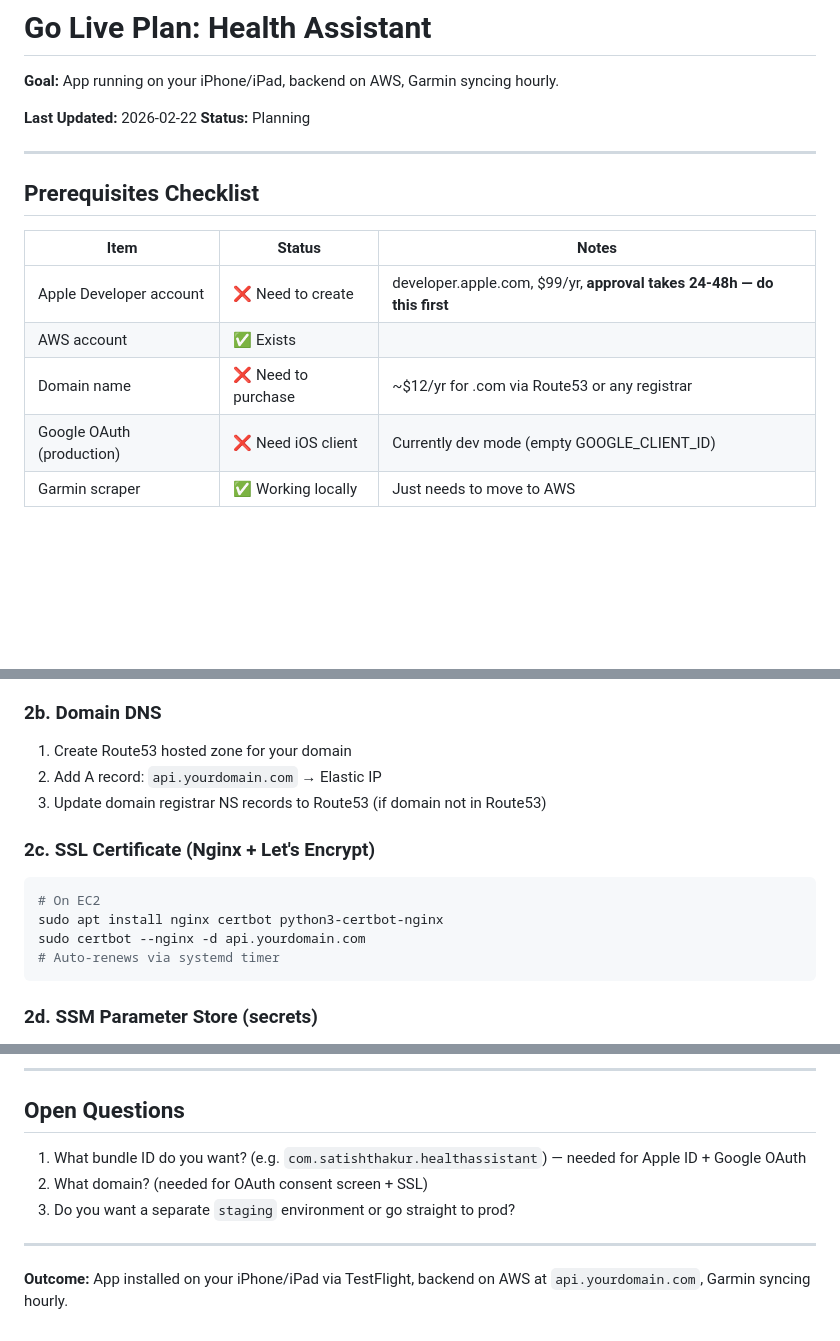
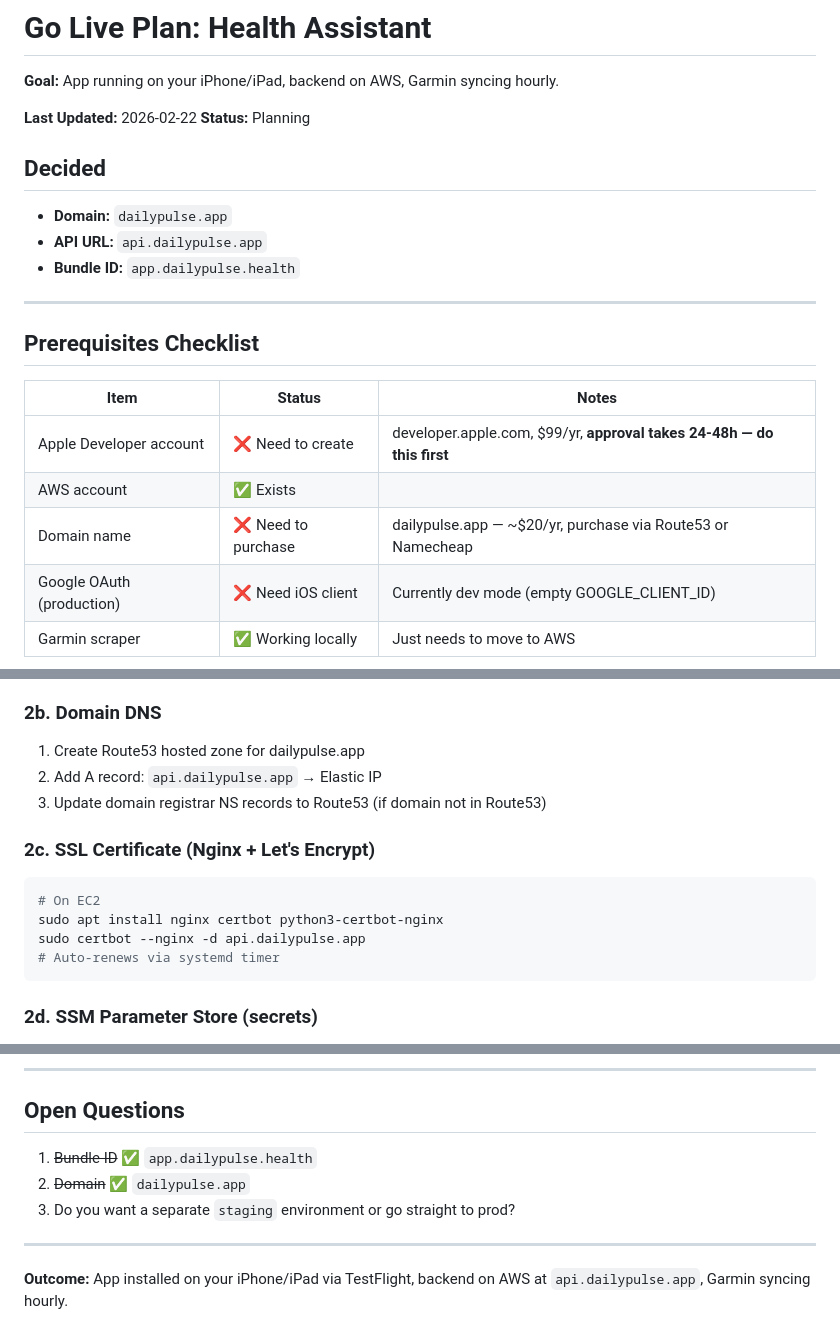
Before and after one commit to satishThakur/health-assistant, a Markdown page: GOLIVE_PLAN.md, 3 parts joined by grey strips. Rendered like a GitHub page; blank space fills up the shorter version.

Commit message:
docs: lock in domain (dailypulse.app) and bundle ID (app.dailypulse.health)
Co-Authored-By: Claude Sonnet 4.6 <noreply@anthropic.com>

````diff
--- a/GOLIVE_PLAN.md
+++ b/GOLIVE_PLAN.md
@@ -4,6 +4,11 @@
 
 **Last Updated:** 2026-02-22
 **Status:** Planning
+
+## Decided
+- **Domain:** `dailypulse.app`
+- **API URL:** `api.dailypulse.app`
+- **Bundle ID:** `app.dailypulse.health`
 
 ---
 
@@ -13,7 +18,7 @@
 |------|--------|-------|
 | Apple Developer account | ❌ Need to create | developer.apple.com, $99/yr, **approval takes 24-48h — do this first** |
 | AWS account | ✅ Exists | |
-| Domain name | ❌ Need to purchase | ~$12/yr for .com via Route53 or any registrar |
+| Domain name | ❌ Need to purchase | dailypulse.app — ~$20/yr, purchase via Route53 or Namecheap |
 | Google OAuth (production) | ❌ Need iOS client | Currently dev mode (empty GOOGLE_CLIENT_ID) |
 | Garmin scraper | ✅ Working locally | Just needs to move to AWS |
 
@@ -89,15 +94,15 @@ Currently backend runs with `GOOGLE_CLIENT_ID=""` (dev mode, skips audience chec
 3. Install Docker + docker-compose on instance
 
 ### 2b. Domain DNS
-1. Create Route53 hosted zone for your domain
-2. Add A record: `api.yourdomain.com` → Elastic IP
+1. Create Route53 hosted zone for dailypulse.app
+2. Add A record: `api.dailypulse.app` → Elastic IP
 3. Update domain registrar NS records to Route53 (if domain not in Route53)
 
 ### 2c. SSL Certificate (Nginx + Let's Encrypt)
 ```bash
 # On EC2
 sudo apt install nginx certbot python3-certbot-nginx
-sudo certbot --nginx -d api.yourdomain.com
+sudo certbot --nginx -d api.dailypulse.app
 # Auto-renews via systemd timer
 ```
 
@@ -247,10 +252,10 @@ No code changes needed — already set up correctly.
 
 ## Open Questions
 
-1. What bundle ID do you want? (e.g. `com.satishthakur.healthassistant`) — needed for Apple ID + Google OAuth
-2. What domain? (needed for OAuth consent screen + SSL)
+1. ~~Bundle ID~~ ✅ `app.dailypulse.health`
+2. ~~Domain~~ ✅ `dailypulse.app`
 3. Do you want a separate `staging` environment or go straight to prod?
 
 ---
 
-**Outcome:** App installed on your iPhone/iPad via TestFlight, backend on AWS at `api.yourdomain.com`, Garmin syncing hourly.
+**Outcome:** App installed on your iPhone/iPad via TestFlight, backend on AWS at `api.dailypulse.app`, Garmin syncing hourly.
````
Also changed, not shown: other parts of GOLIVE_PLAN.md (+5 -5 lines).
